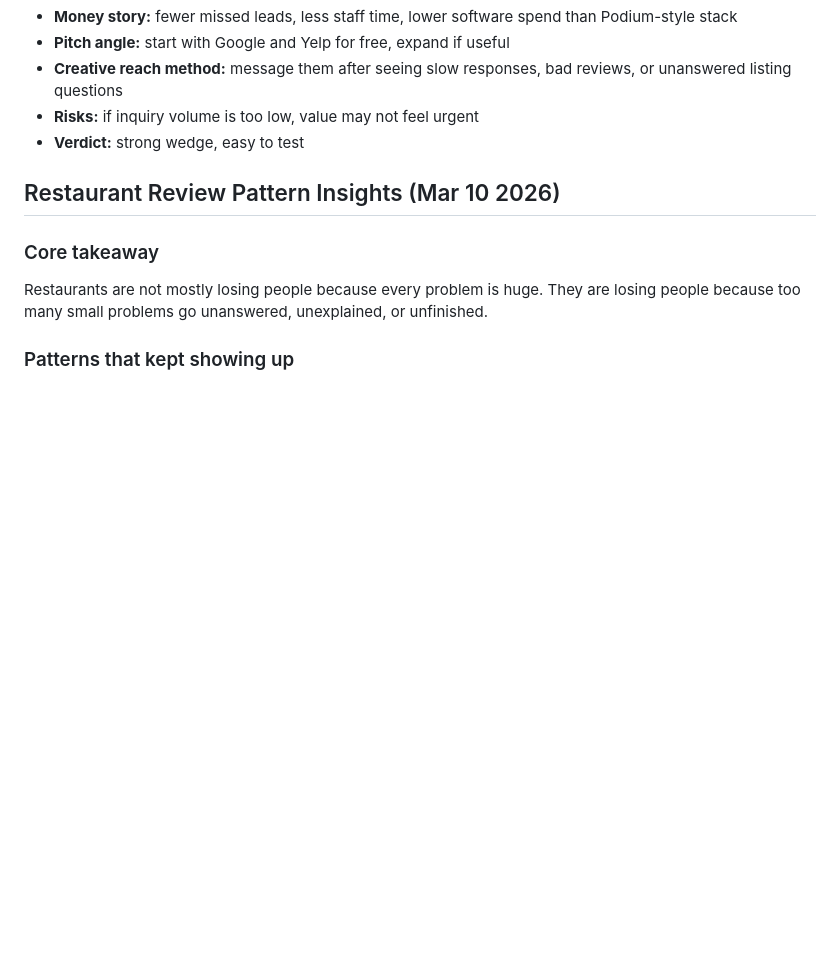
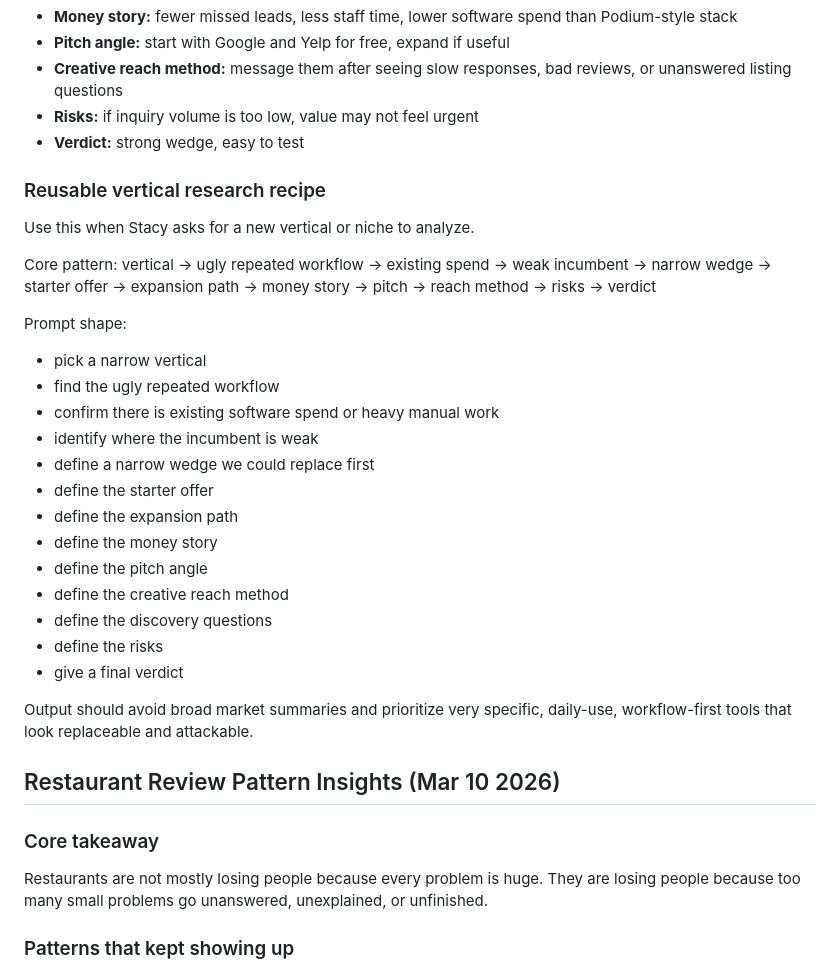
Before and after one commit to royaldep/tone-of-voices, a Markdown page: content-materials.md, the part around the change. Rendered like a GitHub page; blank space fills up the shorter version.

Commit message:
Save reusable vertical research recipe

```diff
--- a/content-materials.md
+++ b/content-materials.md
@@ -266,6 +266,29 @@ niche -> current tools -> sharpest pain -> replaceable wedge -> starter offer ->
 - **Risks:** if inquiry volume is too low, value may not feel urgent
 - **Verdict:** strong wedge, easy to test
 
+### Reusable vertical research recipe
+Use this when Stacy asks for a new vertical or niche to analyze.
+
+Core pattern:
+vertical -> ugly repeated workflow -> existing spend -> weak incumbent -> narrow wedge -> starter offer -> expansion path -> money story -> pitch -> reach method -> risks -> verdict
+
+Prompt shape:
+- pick a narrow vertical
+- find the ugly repeated workflow
+- confirm there is existing software spend or heavy manual work
+- identify where the incumbent is weak
+- define a narrow wedge we could replace first
+- define the starter offer
+- define the expansion path
+- define the money story
+- define the pitch angle
+- define the creative reach method
+- define the discovery questions
+- define the risks
+- give a final verdict
+
+Output should avoid broad market summaries and prioritize very specific, daily-use, workflow-first tools that look replaceable and attackable.
+
 ## Restaurant Review Pattern Insights (Mar 10 2026)
 
 ### Core takeaway
```
